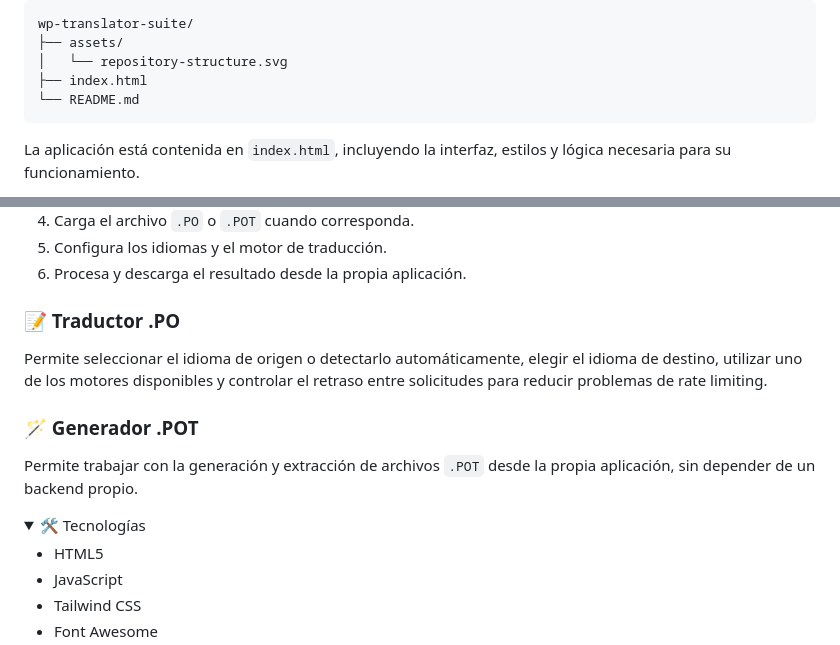
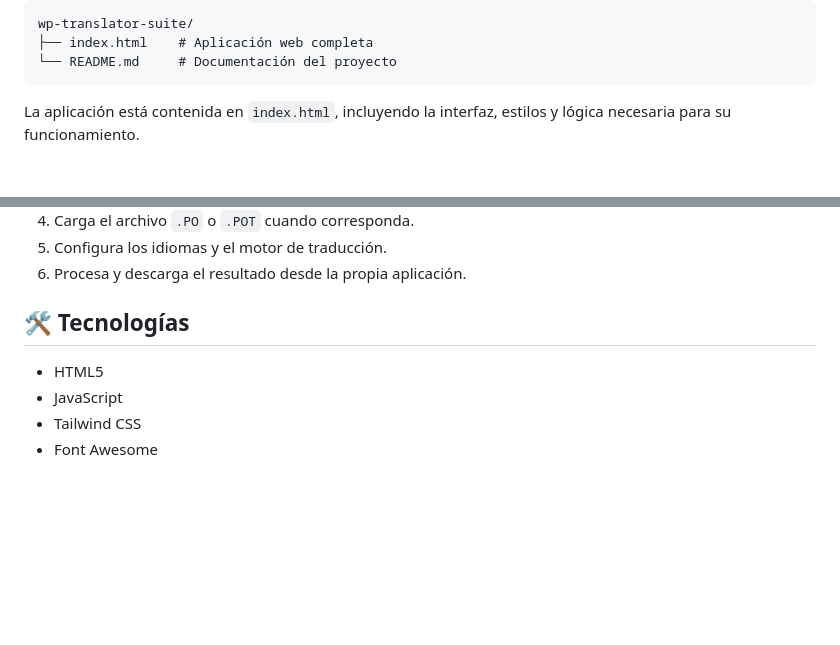
Before and after one commit to MrUriosXD/WP-Translator-Suite, a Markdown page: README.md, 2 parts joined by grey strips. GitHub-like rendering; folded sections open; blank space fills up the shorter version.

Commit message:
docs: restore README layout

````diff
--- a/README.md
+++ b/README.md
@@ -49,10 +40,8 @@ Actualmente incluye opciones gratuitas que no requieren una API Key:
 
 ```text
 wp-translator-suite/
-├── assets/
-│   └── repository-structure.svg
-├── index.html
-└── README.md
+├── index.html    # Aplicación web completa
+└── README.md     # Documentación del proyecto
 ```
 
 La aplicación está contenida en `index.html`, incluyendo la interfaz, estilos y lógica necesaria para su funcionamiento.
@@ -71,18 +57,7 @@ No requiere instalación ni configuración de un servidor PHP, Node.js u otro ba
 5. Configura los idiomas y el motor de traducción.
 6. Procesa y descarga el resultado desde la propia aplicación.
 
-### 📝 Traductor .PO
-
-Permite seleccionar el idioma de origen o detectarlo automáticamente, elegir el idioma de destino, utilizar uno de los motores disponibles y controlar el retraso entre solicitudes para reducir problemas de rate limiting.
-
-### 🪄 Generador .POT
-
-Permite trabajar con la generación y extracción de archivos `.POT` desde la propia aplicación, sin depender de un backend propio.
-
-</details>
-
-<details>
-<summary>🛠️ Tecnologías</summary>
+## 🛠️ Tecnologías
 
 - HTML5
 - JavaScript
````
Also changed, not shown: other parts of README.md (+6 -26 lines).
